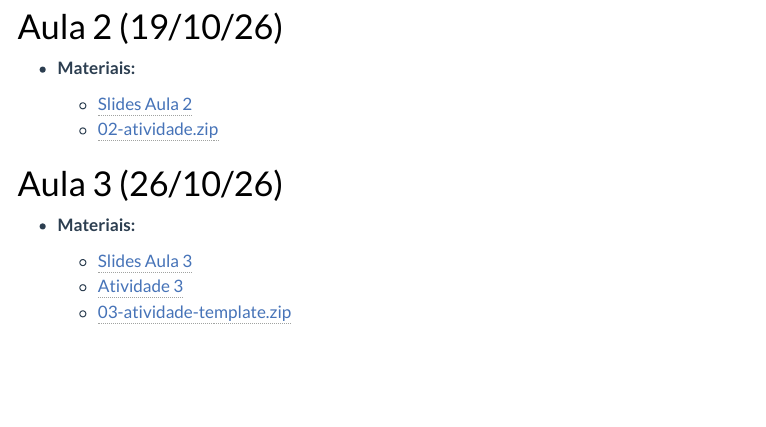
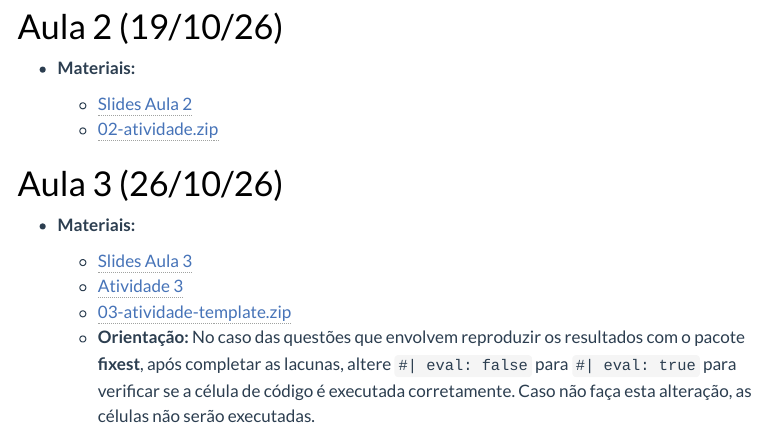
Before and after one commit to washingtonsilva/site_mpa_ecnt03_2026, a Quarto document (cronograma.qmd): the page in a window 1100 px wide, from 660 px down. Rendered offline with R 4.5, knitr and Pandoc in place of Quarto, with nearby package versions; menus at the side of the page are left out.

Commit message:
aula 3 inserida

```diff
--- a/cronograma.qmd
+++ b/cronograma.qmd
@@ -57,3 +57,5 @@ Os slides abrem em uma nova aba do navegador.
   - [Slides Aula 3](slides/03-aula.html){target="_blank"}
   - [Atividade 3](atividades/03-atividade.html)
   - [03-atividade-template.zip](atividades/03-atividade-template.zip)
+  - **Orientação:** No caso das questões que envolvem reproduzir os resultados com o pacote
+  **fixest**, após completar as lacunas, altere `#| eval: false` para `#| eval: true` para verificar se a célula de código é executada corretamente. Caso não faça esta alteração, as células não serão executadas.
```
Also changed, not shown: docs/search.json, 1 other file.
